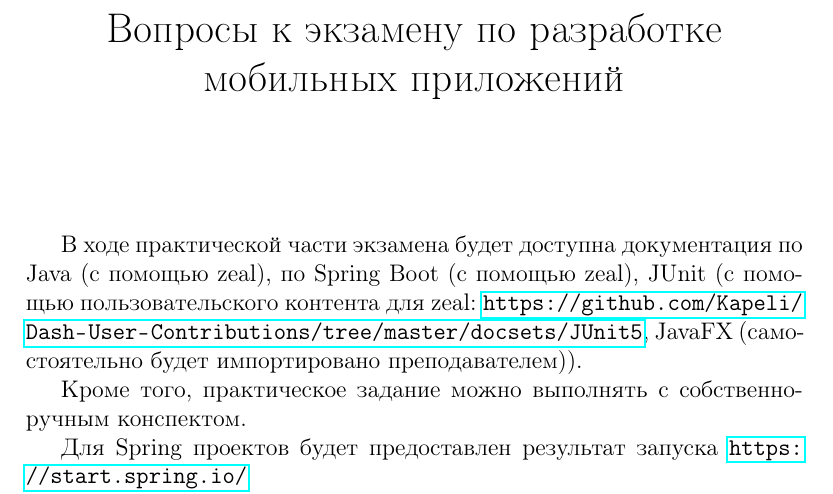
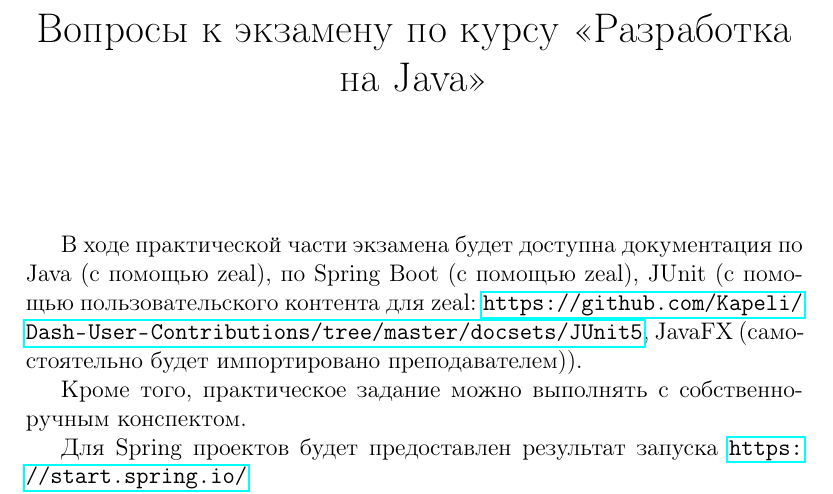
Before and after one commit to rscprof/java_course, a LaTeX problem sheet (exam/exam_document.tex): part of page 1 of 21, cut so that both start at the same text. Compiled offline with pdfLaTeX.

Commit message:
Fix name of exam document title

```diff
--- a/exam/exam_document.tex
+++ b/exam/exam_document.tex
@@ -9,7 +9,7 @@
 \titleformat{\section}[block]{\normalfont\Large\bfseries}{}{0em}{}
 \titleformat{\subsection}[block]{\normalfont\large\bfseries}{}{0em}{}
 
-\title{Вопросы к экзамену по разработке мобильных приложений}
+\title{Вопросы к экзамену по курсу <<Разработка на Java>>}
 \author{}
 \date{}
 
```
